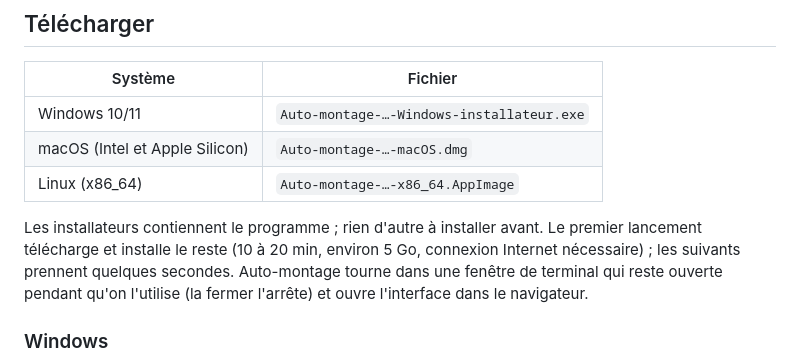
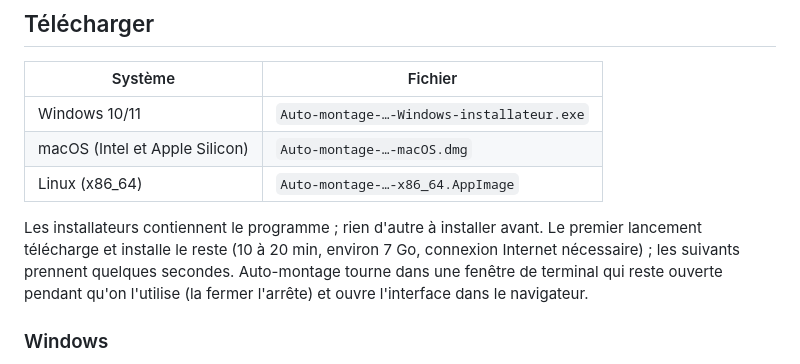
Before and after one commit to RobinKD/Auto-montage, a Markdown page: packaging/release-notes.md, the part around the change. Drawn GitHub-style.

```diff
--- a/packaging/release-notes.md
+++ b/packaging/release-notes.md
@@ -7,7 +7,7 @@
 | Linux (x86_64) | `Auto-montage-…-x86_64.AppImage` |
 
 Les installateurs contiennent le programme ; rien d'autre à installer avant. Le premier
-lancement télécharge et installe le reste (10 à 20 min, environ 5 Go, connexion Internet
+lancement télécharge et installe le reste (10 à 20 min, environ 7 Go, connexion Internet
 nécessaire) ; les suivants prennent quelques secondes. Auto-montage tourne dans une fenêtre de
 terminal qui reste ouverte pendant qu'on l'utilise (la fermer l'arrête) et ouvre l'interface dans
 le navigateur.
```
Also changed, not shown: README.md (+1 -1 lines).
